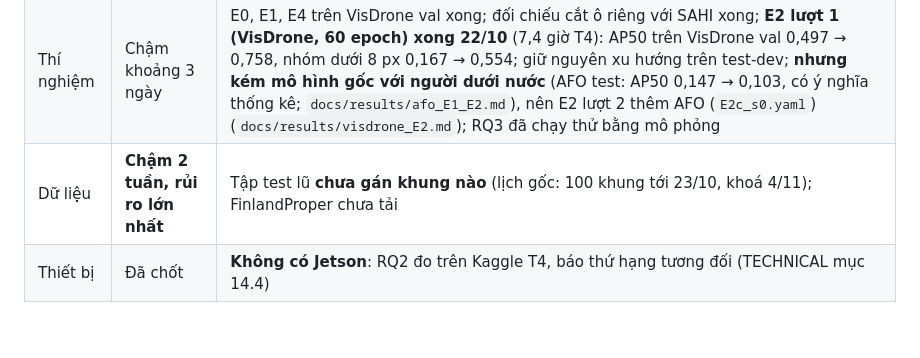
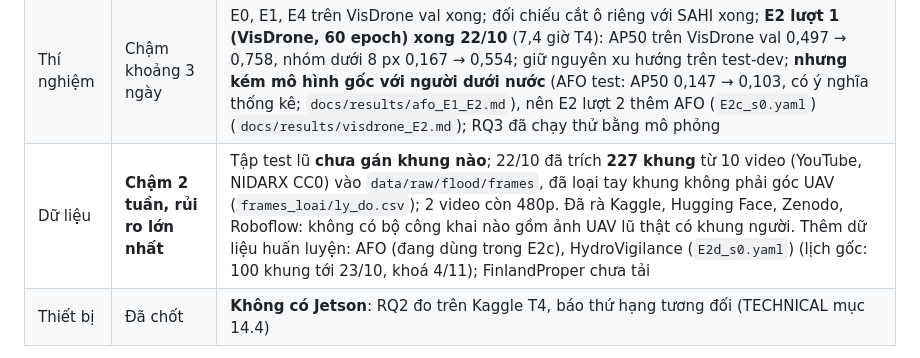
Before and after one commit to huzy179/uav-rescue-qa, a Markdown page: docs/ROADMAP.md, the part around the change. Drawn GitHub-style; blank space fills up the shorter version.

Commit message:
ROADMAP: tình trạng dữ liệu 22/10 (227 khung đã trích, kết quả rà các kho dữ liệu, E2d)
Co-Authored-By: Claude Opus 5.5 <noreply@anthropic.com>

```diff
--- a/docs/ROADMAP.md
+++ b/docs/ROADMAP.md
@@ -19,7 +19,7 @@ Tài liệu này chuyển đề cương thành việc cần làm theo tuần (m
 |---|---|---|
 | Code | **Sớm 1–2 tuần** | Đủ pipeline UAV (3 chiến lược xác nhận, outbox), trạm mặt đất, giả lập mạng và chuyến bay, quét lưới RQ3, đánh giá thống kê (bootstrap cặp, theo video), công cụ chia tập và kiểm tra rò rỉ, chuyển nhãn CVAT, CI. Xem TECHNICAL mục 6.1 |
 | Thí nghiệm | Chậm khoảng 3 ngày | E0, E1, E4 trên VisDrone val xong; đối chiếu cắt ô riêng với SAHI xong; **E2 lượt 1 (VisDrone, 60 epoch) xong 22/10** (7,4 giờ T4): AP50 trên VisDrone val 0,497 → 0,758, nhóm dưới 8 px 0,167 → 0,554; giữ nguyên xu hướng trên test-dev; **nhưng kém mô hình gốc với người dưới nước** (AFO test: AP50 0,147 → 0,103, có ý nghĩa thống kê; `docs/results/afo_E1_E2.md`), nên E2 lượt 2 thêm AFO (`E2c_s0.yaml`) (`docs/results/visdrone_E2.md`); RQ3 đã chạy thử bằng mô phỏng |
-| Dữ liệu | **Chậm 2 tuần, rủi ro lớn nhất** | Tập test lũ **chưa gán khung nào** (lịch gốc: 100 khung tới 23/10, khoá 4/11); FinlandProper chưa tải |
+| Dữ liệu | **Chậm 2 tuần, rủi ro lớn nhất** | Tập test lũ **chưa gán khung nào**; 22/10 đã trích **227 khung** từ 10 video (YouTube, NIDARX CC0) vào `data/raw/flood/frames`, đã loại tay khung không phải góc UAV (`frames_loai/ly_do.csv`); 2 video còn 480p. Đã rà Kaggle, Hugging Face, Zenodo, Roboflow: không có bộ công khai nào gồm ảnh UAV lũ thật có khung người. Thêm dữ liệu huấn luyện: AFO (đang dùng trong E2c), HydroVigilance (`E2d_s0.yaml`) (lịch gốc: 100 khung tới 23/10, khoá 4/11); FinlandProper chưa tải |
 | Thiết bị | Đã chốt | **Không có Jetson**: RQ2 đo trên Kaggle T4, báo thứ hạng tương đối (TECHNICAL mục 14.4) |
 
 Hệ quả: từ giờ tới khi khoá tập test, thời gian dồn cho **dữ liệu** và **thí nghiệm**; code chỉ làm khi một thí nghiệm cần.
```
